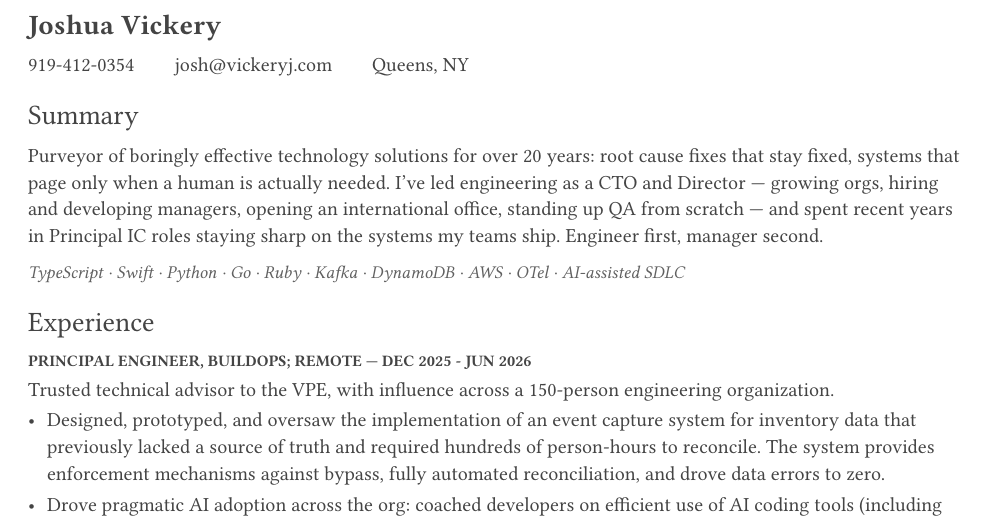
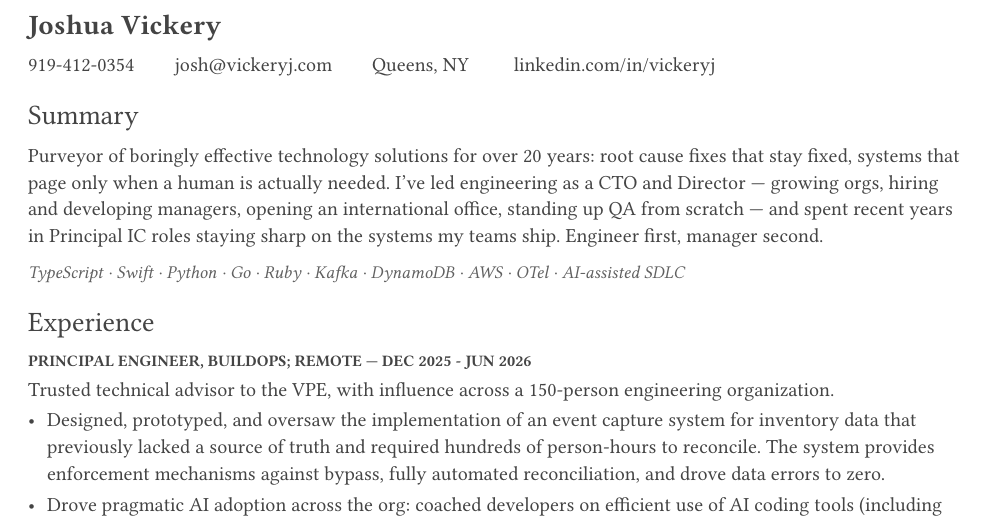
Before and after one commit to vickeryj/resume, a Typst document (targets/vp-engineering.typ, which reads content/profile.typ): part of page 1 of 2, cut so that both start at the same text. Compiled offline with Typst 0.15; a missing font is replaced by an installed copy or a similar font.

Commit message:
Add LinkedIn link to profile

```diff
--- a/content/profile.typ
+++ b/content/profile.typ
@@ -5,6 +5,5 @@
   phone: "919-412-0354",
   email: "josh@vickeryj.com",
   location: "Queens, NY",
-  // Optional; rendered after the location if present:
-  // links: ((label: "github.com/vickeryj", url: "https://github.com/vickeryj"),),
+  links: ((label: "linkedin.com/in/vickeryj", url: "https://linkedin.com/in/vickeryj"),),
 )
```
